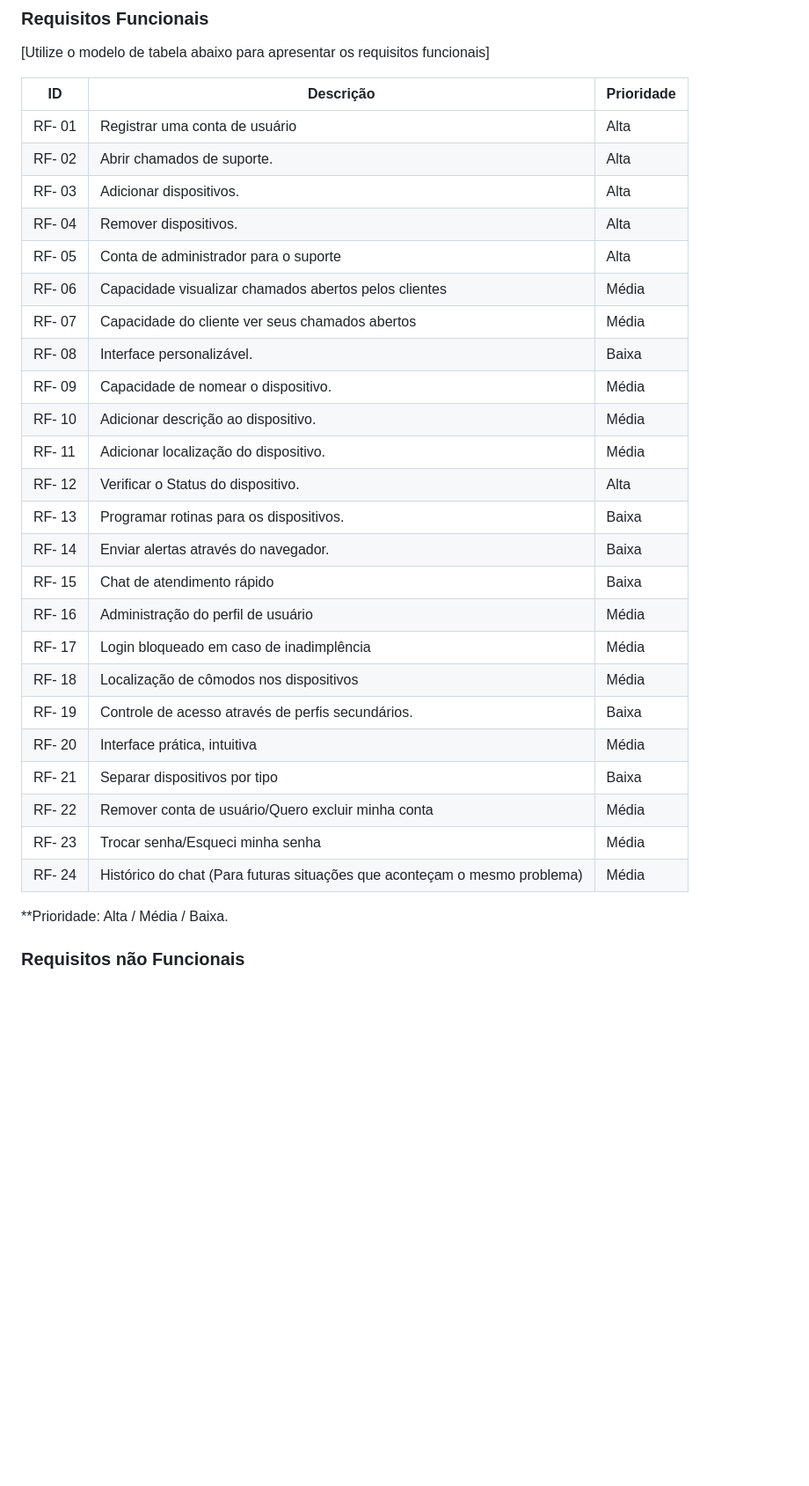
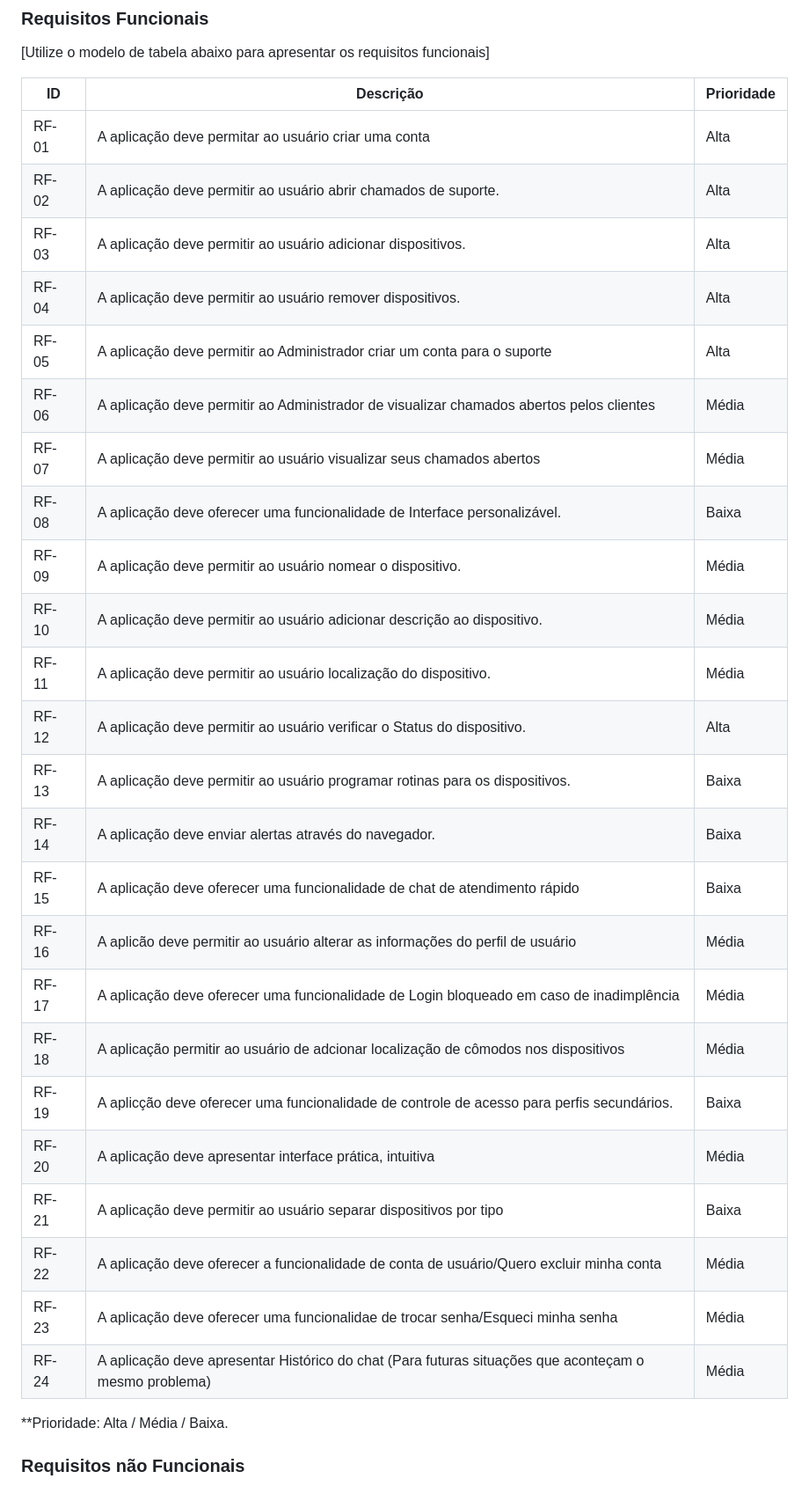
Before and after one commit to ICEI-PUC-Minas-PMV-ADS/pmv-ads-2024-1-e1-proj-web-t10-pmv-ads-2024-1-e1-proj-iot-unity, a Markdown page: documentos/02-Especificação do Projeto.md, the part around one of its changes. Shown at 88% size. GitHub-like rendering; blank space fills up the shorter version.

```diff
--- a/documentos/02-Especificação do Projeto.md
+++ b/documentos/02-Especificação do Projeto.md
@@ -98,30 +98,30 @@
 
 |ID    | Descrição                | Prioridade |
 |----|---------------------------------|----|
-|RF- 01	|	Registrar uma conta de usuário	|	Alta	|
-|RF- 02	|	Abrir chamados de suporte.	|	Alta	|
-|RF- 03	|	Adicionar dispositivos.	|	Alta	|
-|RF- 04	|	Remover dispositivos.	|	Alta	|
-|RF- 05	|	Conta de administrador para o suporte	|	Alta	|
-|RF- 06	|	Capacidade visualizar chamados abertos pelos clientes	|	Média	|
-|RF- 07	|	Capacidade do cliente ver seus chamados abertos	|	Média	|
-|RF- 08	|	Interface personalizável.	|	Baixa	|
-|RF- 09	|	Capacidade de nomear o dispositivo.	|	Média	|
-|RF- 10	|	Adicionar descrição ao dispositivo.	|	Média	|
-|RF- 11	|	Adicionar localização do dispositivo.	|	Média	|
-|RF- 12	|	Verificar o Status do dispositivo.	|	Alta	|
-|RF- 13	|	Programar rotinas para os dispositivos.	|	Baixa	|
-|RF- 14	|	Enviar alertas através do navegador.	|	Baixa	|
-|RF- 15	|	Chat de atendimento rápido	|	Baixa	|
-|RF- 16	|	Administração do perfil de usuário	|	Média	|
-|RF- 17	|	Login bloqueado em caso de inadimplência	|	Média	|
-|RF- 18	|	Localização de cômodos nos dispositivos	|	Média	|
-|RF- 19	|	Controle de acesso através de perfis secundários.	|	Baixa	|
-|RF- 20	|	Interface prática, intuitiva	|	Média	|
-|RF- 21	|	Separar dispositivos por tipo	|	Baixa	|
-|RF- 22	|	Remover conta de usuário/Quero excluir minha conta	|	Média	|
-|RF- 23	|	Trocar senha/Esqueci minha senha	|	Média	|
-|RF- 24	|	Histórico do chat (Para futuras situações que aconteçam o mesmo problema)	|	Média	|
+|RF- 01	|	A aplicação deve permitar ao usuário criar uma conta |	Alta	|
+|RF- 02	|	A aplicação deve permitir ao usuário abrir chamados de suporte.	|	Alta	|
+|RF- 03	| A aplicação deve permitir ao usuário	adicionar dispositivos.	|	Alta	|
+|RF- 04	|	A aplicação deve permitir ao usuário remover dispositivos.	|	Alta	|
+|RF- 05	|	A aplicação deve permitir ao Administrador criar um conta para o suporte	|	Alta	|
+|RF- 06	|	A aplicação deve permitir ao Administrador de visualizar chamados abertos pelos clientes	|	Média	|
+|RF- 07	|	A aplicação deve permitir ao usuário visualizar seus chamados abertos	|	Média	|
+|RF- 08	|	A aplicação deve oferecer uma funcionalidade de Interface personalizável.	|	Baixa	|
+|RF- 09	|	A aplicação deve permitir ao usuário nomear o dispositivo.	|	Média	|
+|RF- 10	|	A aplicação deve permitir ao usuário adicionar descrição ao dispositivo.	|	Média	|
+|RF- 11	|	A aplicação deve permitir ao usuário localização do dispositivo.	|	Média	|
+|RF- 12	|	A aplicação deve permitir ao usuário verificar o Status do dispositivo.	|	Alta	|
+|RF- 13	|	A aplicação deve permitir ao usuário programar rotinas para os dispositivos.	|	Baixa	|
+|RF- 14	|	A aplicação deve enviar alertas através do navegador.	|	Baixa	|
+|RF- 15	|	A aplicação deve oferecer uma funcionalidade de chat de atendimento rápido	|	Baixa	|
+|RF- 16	|	A aplicão deve permitir ao usuário alterar as informações do perfil de usuário	|	Média	|
+|RF- 17	|	A aplicação deve oferecer uma funcionalidade de Login bloqueado em caso de inadimplência	|	Média	|
+|RF- 18	|	A aplicação permitir ao usuário de adcionar localização de cômodos nos dispositivos	|	Média	|
+|RF- 19	|	A aplicção deve oferecer uma funcionalidade de controle de acesso para perfis secundários.	|	Baixa	|
+|RF- 20	|	A aplicação deve apresentar interface prática, intuitiva	|	Média	|
+|RF- 21	|	A aplicação deve permitir ao usuário separar dispositivos por tipo	|	Baixa	|
+|RF- 22	|	A aplicação deve oferecer a funcionalidade de conta de usuário/Quero excluir minha conta	|	Média	|
+|RF- 23	|	A aplicação deve oferecer uma funcionalidae de trocar senha/Esqueci minha senha	|	Média	|
+|RF- 24	|	A aplicação deve apresentar Histórico do chat (Para futuras situações que aconteçam o mesmo problema)	|	Média	|
 
 
 **Prioridade: Alta / Média / Baixa.
```
Also changed, not shown: other parts of documentos/02-Especificação do Projeto.md (+6 -7 lines).
